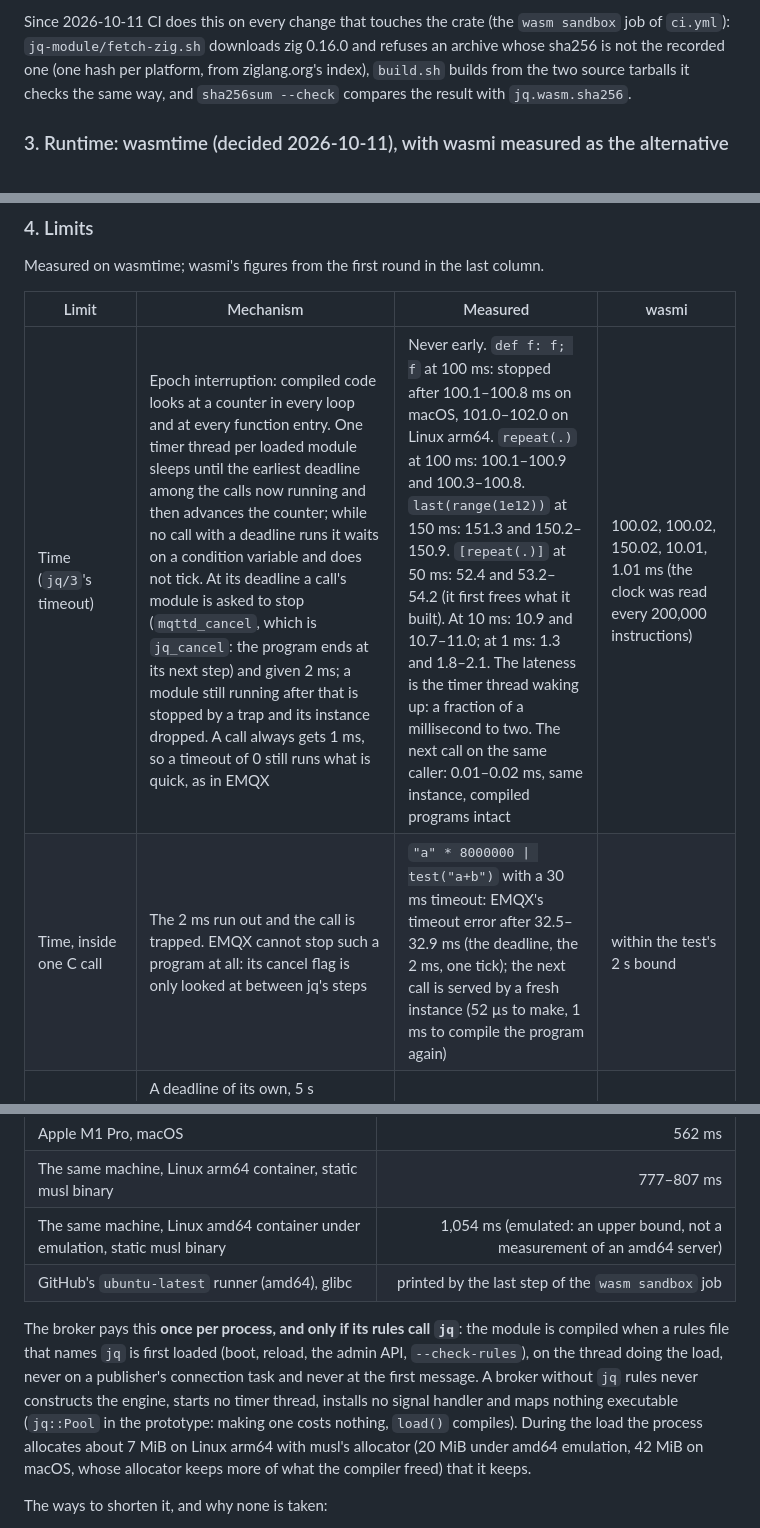
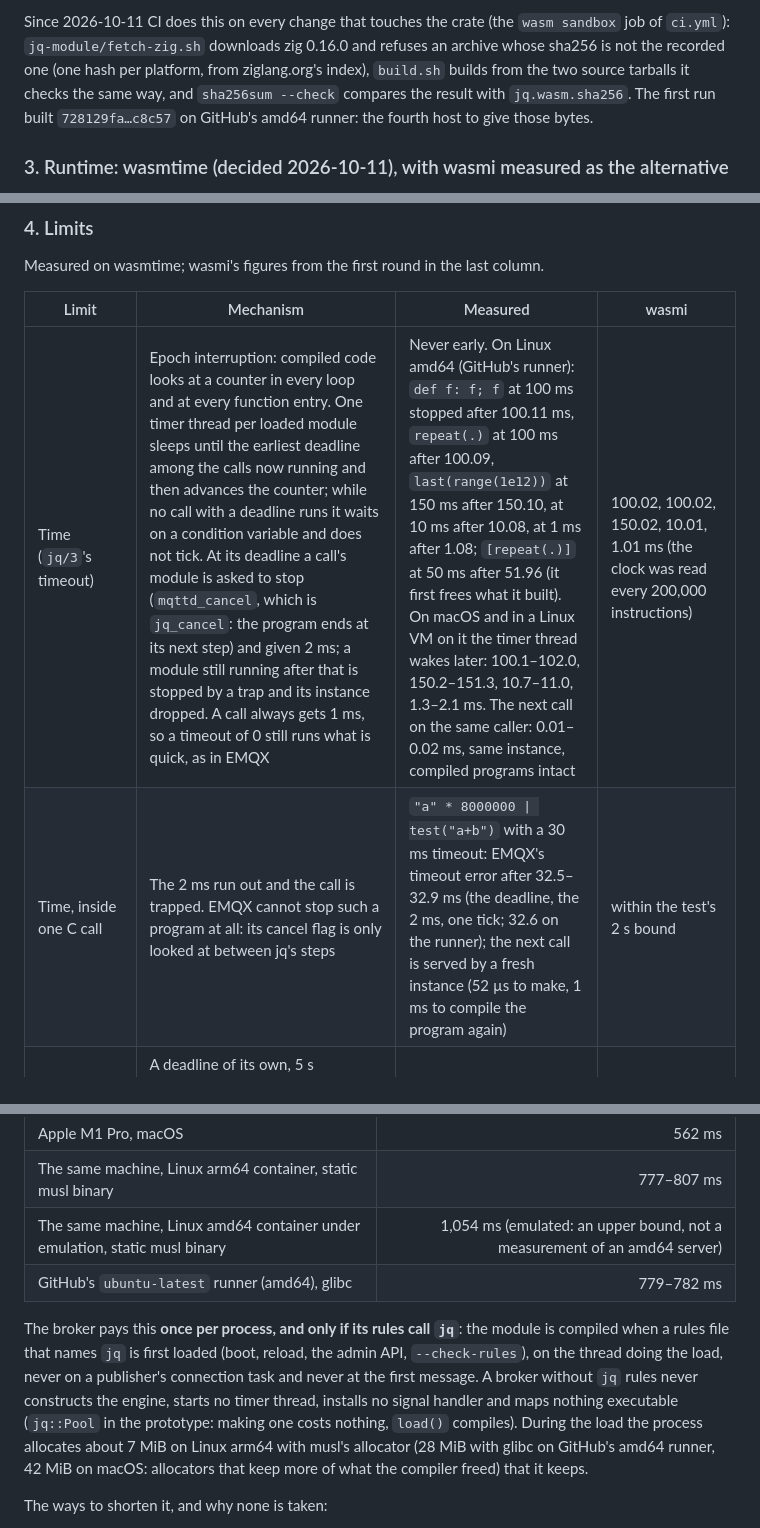
Before and after one commit to mbilling/fss-mqtt-broker, a Markdown page: docs/adr/0086-wasm-rule-functions.md, 3 parts joined by grey strips. Drawn GitHub-style.

Commit message:
ADR 0086: the measurements from the CI runner (Linux amd64)

```diff
--- a/docs/adr/0086-wasm-rule-functions.md
+++ b/docs/adr/0086-wasm-rule-functions.md
@@ -85,7 +85,8 @@ Since 2026-10-11 CI does this on every change that touches the crate (the `wasm
 job of `ci.yml`): `jq-module/fetch-zig.sh` downloads zig 0.16.0 and refuses an archive whose
 sha256 is not the recorded one (one hash per platform, from ziglang.org's index),
 `build.sh` builds from the two source tarballs it checks the same way, and
-`sha256sum --check` compares the result with `jq.wasm.sha256`.
+`sha256sum --check` compares the result with `jq.wasm.sha256`. The first run built
+`728129fa…c8c57` on GitHub's amd64 runner: the fourth host to give those bytes.
 
 ### 3. Runtime: wasmtime (decided 2026-10-11), with wasmi measured as the alternative
 
@@ -140,8 +141,8 @@ Measured on wasmtime; wasmi's figures from the first round in the last column.
 
 | Limit | Mechanism | Measured | wasmi |
 |---|---|---|---|
-| Time (`jq/3`'s timeout) | Epoch interruption: compiled code looks at a counter in every loop and at every function entry. One timer thread per loaded module sleeps until the earliest deadline among the calls now running and then advances the counter; while no call with a deadline runs it waits on a condition variable and does not tick. At its deadline a call's module is asked to stop (`mqttd_cancel`, which is `jq_cancel`: the program ends at its next step) and given 2 ms; a module still running after that is stopped by a trap and its instance dropped. A call always gets 1 ms, so a timeout of 0 still runs what is quick, as in EMQX | Never early. `def f: f; f` at 100 ms: stopped after 100.1–100.8 ms on macOS, 101.0–102.0 on Linux arm64. `repeat(.)` at 100 ms: 100.1–100.9 and 100.3–100.8. `last(range(1e12))` at 150 ms: 151.3 and 150.2–150.9. `[repeat(.)]` at 50 ms: 52.4 and 53.2–54.2 (it first frees what it built). At 10 ms: 10.9 and 10.7–11.0; at 1 ms: 1.3 and 1.8–2.1. The lateness is the timer thread waking up: a fraction of a millisecond to two. The next call on the same caller: 0.01–0.02 ms, same instance, compiled programs intact | 100.02, 100.02, 150.02, 10.01, 1.01 ms (the clock was read every 200,000 instructions) |
-| Time, inside one C call | The 2 ms run out and the call is trapped. EMQX cannot stop such a program at all: its cancel flag is only looked at between jq's steps | `"a" * 8000000 \| test("a+b")` with a 30 ms timeout: EMQX's timeout error after 32.5–32.9 ms (the deadline, the 2 ms, one tick); the next call is served by a fresh instance (52 µs to make, 1 ms to compile the program again) | within the test's 2 s bound |
+| Time (`jq/3`'s timeout) | Epoch interruption: compiled code looks at a counter in every loop and at every function entry. One timer thread per loaded module sleeps until the earliest deadline among the calls now running and then advances the counter; while no call with a deadline runs it waits on a condition variable and does not tick. At its deadline a call's module is asked to stop (`mqttd_cancel`, which is `jq_cancel`: the program ends at its next step) and given 2 ms; a module still running after that is stopped by a trap and its instance dropped. A call always gets 1 ms, so a timeout of 0 still runs what is quick, as in EMQX | Never early. On Linux amd64 (GitHub's runner): `def f: f; f` at 100 ms stopped after 100.11 ms, `repeat(.)` at 100 ms after 100.09, `last(range(1e12))` at 150 ms after 150.10, at 10 ms after 10.08, at 1 ms after 1.08; `[repeat(.)]` at 50 ms after 51.96 (it first frees what it built). On macOS and in a Linux VM on it the timer thread wakes later: 100.1–102.0, 150.2–151.3, 10.7–11.0, 1.3–2.1 ms. The next call on the same caller: 0.01–0.02 ms, same instance, compiled programs intact | 100.02, 100.02, 150.02, 10.01, 1.01 ms (the clock was read every 200,000 instructions) |
+| Time, inside one C call | The 2 ms run out and the call is trapped. EMQX cannot stop such a program at all: its cancel flag is only looked at between jq's steps | `"a" * 8000000 \| test("a+b")` with a 30 ms timeout: EMQX's timeout error after 32.5–32.9 ms (the deadline, the 2 ms, one tick; 32.6 on the runner); the next call is served by a fresh instance (52 µs to make, 1 ms to compile the program again) | within the test's 2 s bound |
 | Time to compile a jq program | A deadline of its own, 5 s (compiling is outside `jq/3`'s timeout, as in EMQX). A fixed amount of fuel is available instead (`Limits::max_fuel`) where a bound must not depend on the machine: it costs 27% in speed and is off for jq | one compilation takes 1.0–1.1 ms. With fuel on, the same loop stops at the same count on every run (test) | 20,000,000,000 fuel; one compilation burnt 73,000,000 |
 | Memory | 64 MiB of linear memory per instance; the `memory.grow` that would pass it traps (a `ResourceLimiter`) | `[range(1e9)]`: stopped after 100–120 ms. `"x" * 1e9`: 0.1 ms. `"a" * 8000000 \| explode`: stopped. Next call unaffected | 955 ms, 0.2 ms |
 | Output | The module stops producing once the outputs pass the caller's bound (1 MiB in the prototype; D7 ties it to the message's budget), and the host refuses to read a larger result | `[range(300000)]`, `range(1e7)`, `"x" * 2e6`: refused; `"x" * 1000000`: passes | the same |
@@ -304,7 +305,7 @@ functions with Cranelift on one thread:
 | Apple M1 Pro, macOS | 562 ms |
 | The same machine, Linux arm64 container, static musl binary | 777–807 ms |
 | The same machine, Linux amd64 container under emulation, static musl binary | 1,054 ms (emulated: an upper bound, not a measurement of an amd64 server) |
-| GitHub's `ubuntu-latest` runner (amd64), glibc | printed by the last step of the `wasm sandbox` job |
+| GitHub's `ubuntu-latest` runner (amd64), glibc | 779–782 ms |
 
 The broker pays this **once per process, and only if its rules call `jq`**: the module is
 compiled when a rules file that names `jq` is first loaded (boot, reload, the admin API,
@@ -312,7 +313,7 @@ compiled when a rules file that names `jq` is first loaded (boot, reload, the ad
 never at the first message. A broker without `jq` rules never constructs the engine, starts
 no timer thread, installs no signal handler and maps nothing executable (`jq::Pool` in the
 prototype: making one costs nothing, `load()` compiles). During the load the process
-allocates about 7 MiB on Linux arm64 with musl's allocator (20 MiB under amd64 emulation, 42 MiB on macOS, whose allocator keeps more of what the compiler freed) that it keeps.
+allocates about 7 MiB on Linux arm64 with musl's allocator (28 MiB with glibc on GitHub's amd64 runner, 42 MiB on macOS: allocators that keep more of what the compiler freed) that it keeps.
 
 The ways to shorten it, and why none is taken:
 
```
Also changed, not shown: other parts of docs/adr/0086-wasm-rule-functions.md (+2 -2 lines).
